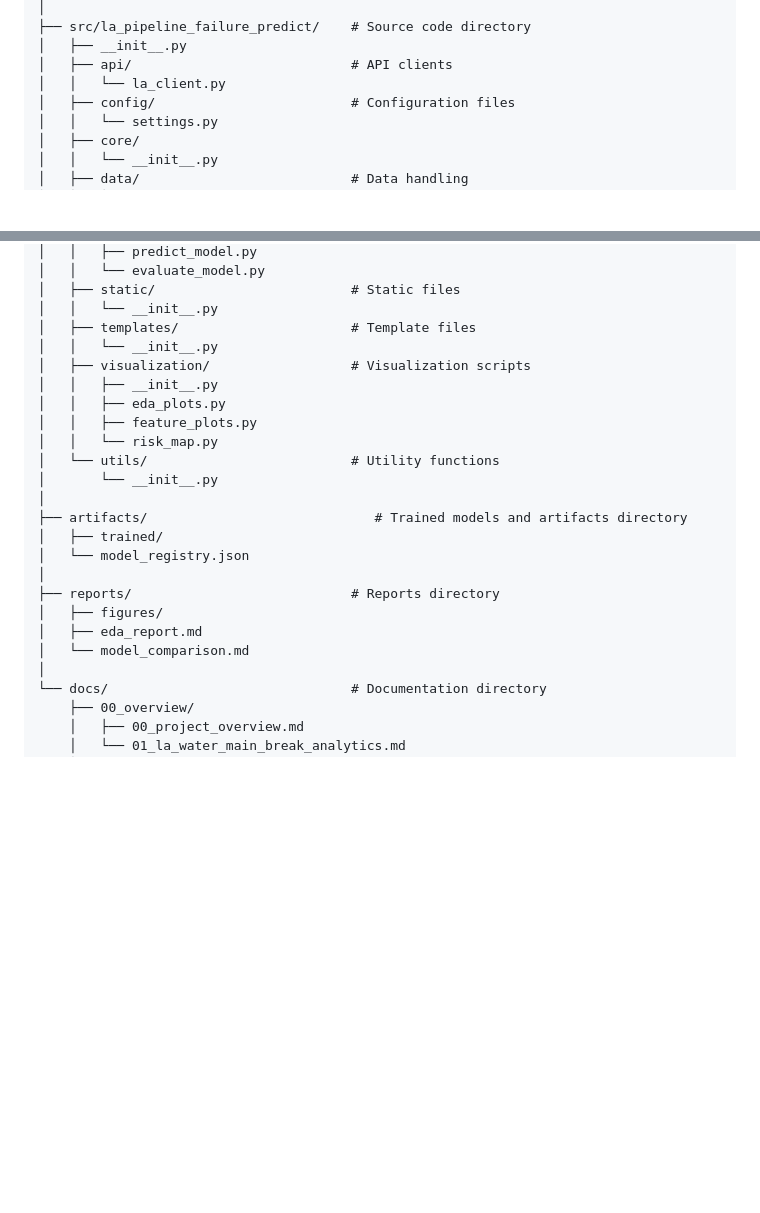
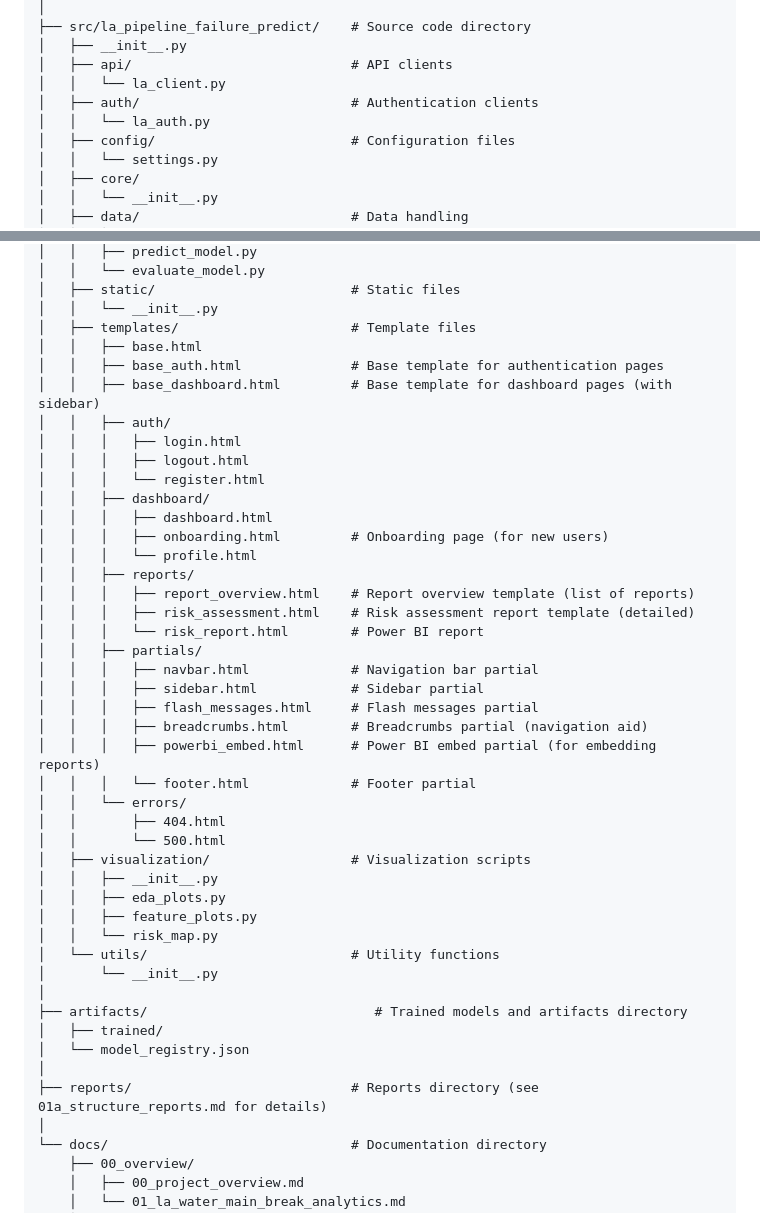
Before and after one commit to Brice-Machine-Learning/Toronto-Pipeline-Failure-Predict, a Markdown page: docs/01_architecture/01_structure.md, 2 parts joined by grey strips. Rendered like a GitHub page; blank space fills up the shorter version.

Commit message:
docs: revisions to detail structure of templates and add auth into src as well.

```diff
--- a/docs/01_architecture/01_structure.md
+++ b/docs/01_architecture/01_structure.md
@@ -55,6 +55,8 @@ la_pipeline_failure_predict/
 │   ├── __init__.py
 │   ├── api/                            # API clients
 │   │   └── la_client.py
+│   ├── auth/                           # Authentication clients
+│   │   └── la_auth.py
 │   ├── config/                         # Configuration files
 │   │   └── settings.py
 │   ├── core/
@@ -87,7 +89,31 @@ la_pipeline_failure_predict/
 │   ├── static/                         # Static files
 │   │   └── __init__.py
 │   ├── templates/                      # Template files
-│   │   └── __init__.py
+│   │   ├── base.html
+│   │   ├── base_auth.html              # Base template for authentication pages
+│   │   ├── base_dashboard.html         # Base template for dashboard pages (with sidebar)
+│   │   ├── auth/
+│   │   │   ├── login.html
+│   │   │   ├── logout.html
+│   │   │   └── register.html
+│   │   ├── dashboard/
+│   │   │   ├── dashboard.html
+│   │   │   ├── onboarding.html         # Onboarding page (for new users)
+│   │   │   └── profile.html
+│   │   ├── reports/
+│   │   │   ├── report_overview.html    # Report overview template (list of reports)
+│   │   │   ├── risk_assessment.html    # Risk assessment report template (detailed)
+│   │   │   └── risk_report.html        # Power BI report
+│   │   ├── partials/
+│   │   │   ├── navbar.html             # Navigation bar partial
+│   │   │   ├── sidebar.html            # Sidebar partial
+│   │   │   ├── flash_messages.html     # Flash messages partial
+│   │   │   ├── breadcrumbs.html        # Breadcrumbs partial (navigation aid)
+│   │   │   ├── powerbi_embed.html      # Power BI embed partial (for embedding reports)
+│   │   │   └── footer.html             # Footer partial
+│   │   └── errors/
+│   │       ├── 404.html
+│   │       └── 500.html
 │   ├── visualization/                  # Visualization scripts
 │   │   ├── __init__.py
 │   │   ├── eda_plots.py
@@ -100,10 +126,7 @@ la_pipeline_failure_predict/
 │   ├── trained/
 │   └── model_registry.json
 │
-├── reports/                            # Reports directory
-│   ├── figures/
-│   ├── eda_report.md
-│   └── model_comparison.md
+├── reports/                            # Reports directory (see 01a_structure_reports.md for details)
 │
 └── docs/                               # Documentation directory
     ├── 00_overview/
```
